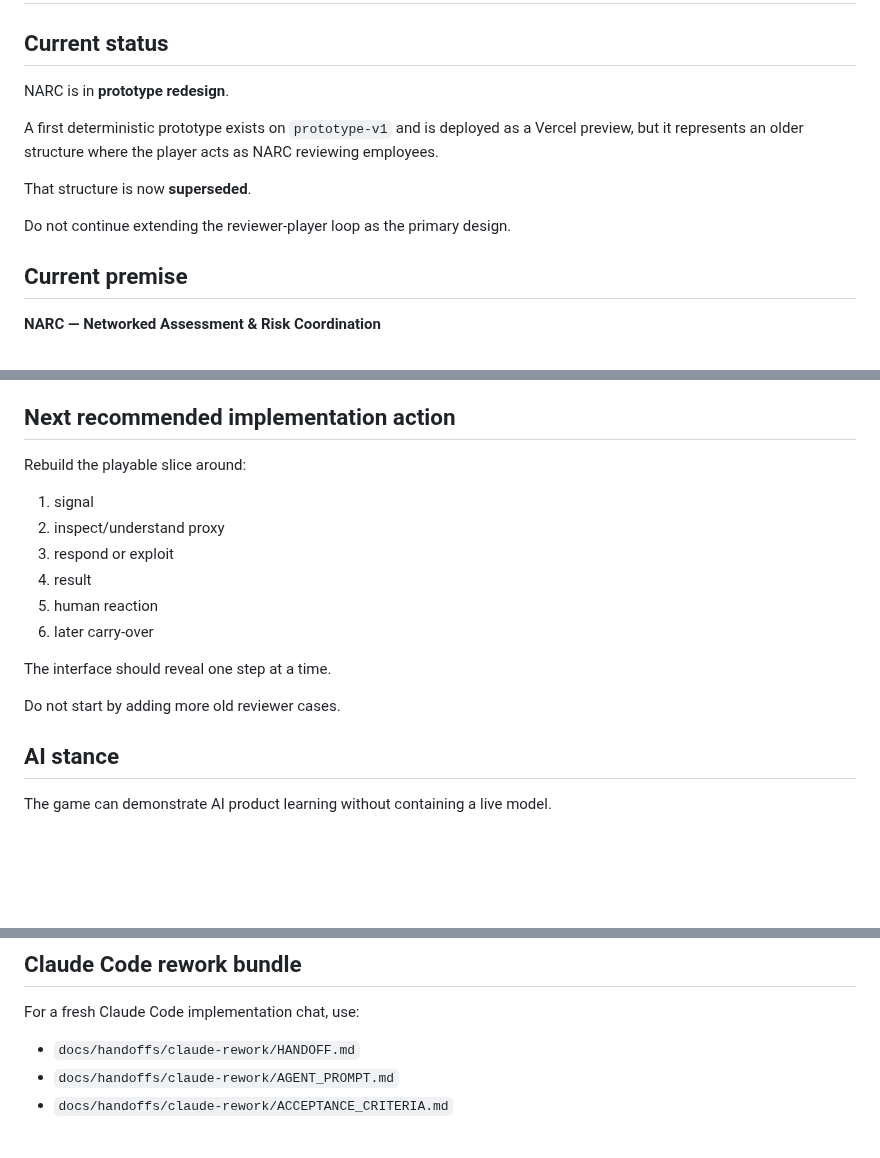
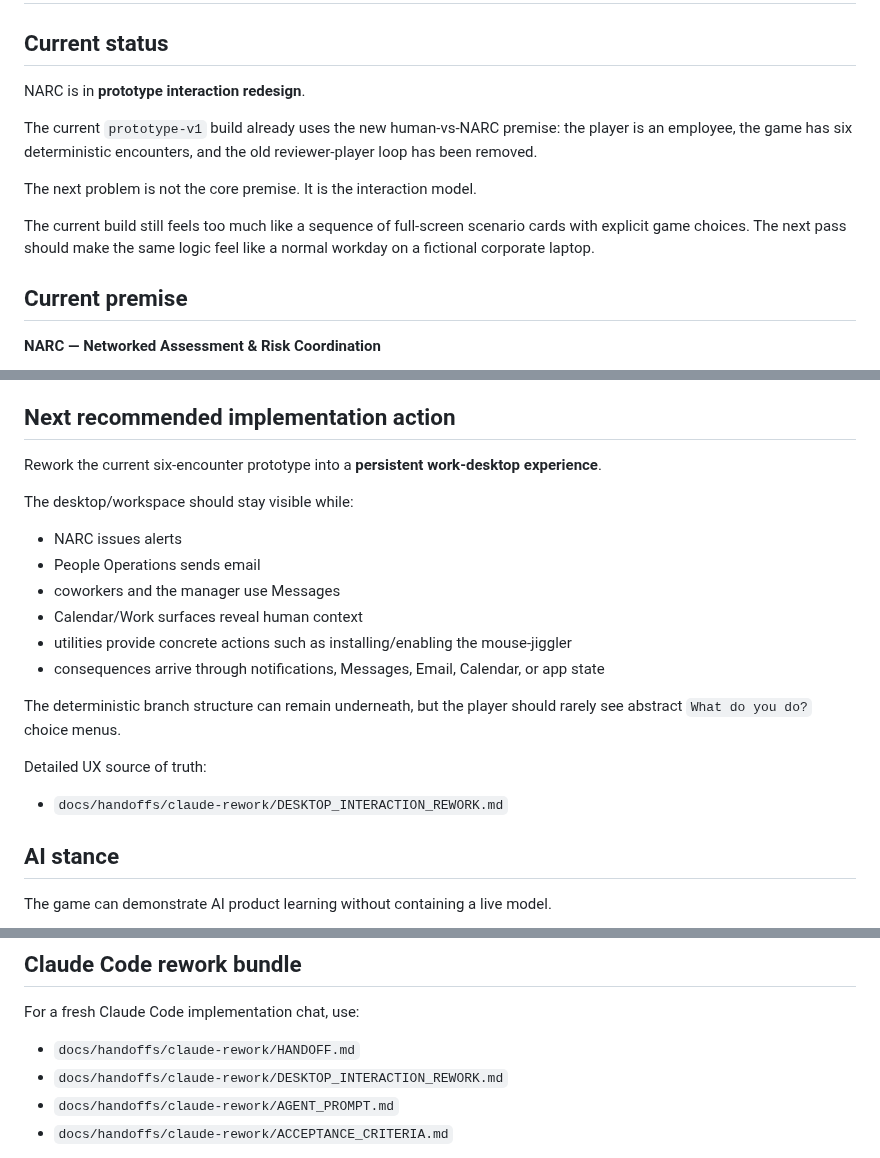
Before and after one commit to pedringt/narc, a Markdown page: docs/HANDOFF.md, 3 parts joined by grey strips. Rendered like a GitHub page; blank space fills up the shorter version.

Commit message:
docs: update handoff for desktop interaction redesign

```diff
--- a/docs/HANDOFF.md
+++ b/docs/HANDOFF.md
@@ -2,13 +2,13 @@
 
 ## Current status
 
-NARC is in **prototype redesign**.
+NARC is in **prototype interaction redesign**.
 
-A first deterministic prototype exists on `prototype-v1` and is deployed as a Vercel preview, but it represents an older structure where the player acts as NARC reviewing employees.
+The current `prototype-v1` build already uses the new human-vs-NARC premise: the player is an employee, the game has six deterministic encounters, and the old reviewer-player loop has been removed.
 
-That structure is now **superseded**.
+The next problem is not the core premise. It is the interaction model.
 
-Do not continue extending the reviewer-player loop as the primary design.
+The current build still feels too much like a sequence of full-screen scenario cards with explicit game choices. The next pass should make the same logic feel like a normal workday on a fictional corporate laptop.
 
 ## Current premise
 
@@ -98,17 +98,20 @@ Deferred: Nina and Maya, the remaining encounters, a formal NARC score for the p
 
 ## Next recommended implementation action
 
-Rebuild the playable slice around:
-1. signal
-2. inspect/understand proxy
-3. respond or exploit
-4. result
-5. human reaction
-6. later carry-over
+Rework the current six-encounter prototype into a **persistent work-desktop experience**.
 
-The interface should reveal one step at a time.
+The desktop/workspace should stay visible while:
+- NARC issues alerts
+- People Operations sends email
+- coworkers and the manager use Messages
+- Calendar/Work surfaces reveal human context
+- utilities provide concrete actions such as installing/enabling the mouse-jiggler
+- consequences arrive through notifications, Messages, Email, Calendar, or app state
 
-Do not start by adding more old reviewer cases.
+The deterministic branch structure can remain underneath, but the player should rarely see abstract `What do you do?` choice menus.
+
+Detailed UX source of truth:
+- `docs/handoffs/claude-rework/DESKTOP_INTERACTION_REWORK.md`
 
 ## AI stance
 
@@ -151,6 +154,7 @@ Do not import Evelyn-specific canon, elder-care material, or that prototype's st
 
 For a fresh Claude Code implementation chat, use:
 - `docs/handoffs/claude-rework/HANDOFF.md`
+- `docs/handoffs/claude-rework/DESKTOP_INTERACTION_REWORK.md`
 - `docs/handoffs/claude-rework/AGENT_PROMPT.md`
 - `docs/handoffs/claude-rework/ACCEPTANCE_CRITERIA.md`
 
```
